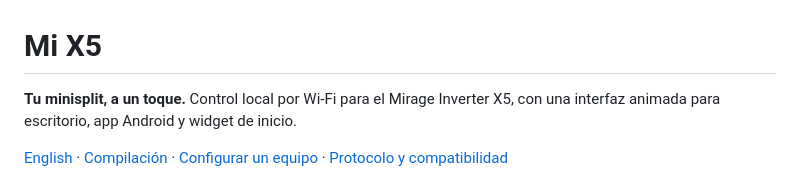
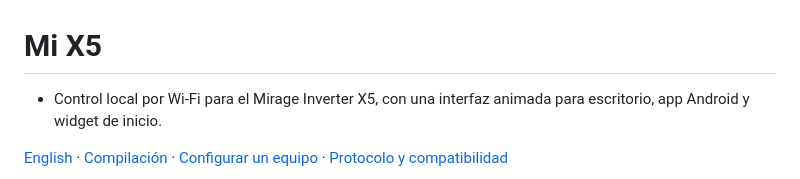
Before and after one commit to Frankz1997/mi-x5, a Markdown page: README.md, the part around the change. GitHub-like rendering.

```diff
--- a/README.md
+++ b/README.md
@@ -1,6 +1,6 @@
 # Mi X5
 
-**Tu minisplit, a un toque.** Control local por Wi-Fi para el Mirage Inverter X5, con una interfaz animada para escritorio, app Android y widget de inicio.
+* Control local por Wi-Fi para el Mirage Inverter X5, con una interfaz animada para escritorio, app Android y widget de inicio.
 
 [English](README.en.md) · [Compilación](docs/BUILDING.md) · [Configurar un equipo](docs/DEVICE_SETUP.md) · [Protocolo y compatibilidad](docs/PROTOCOL.md)
 
```
